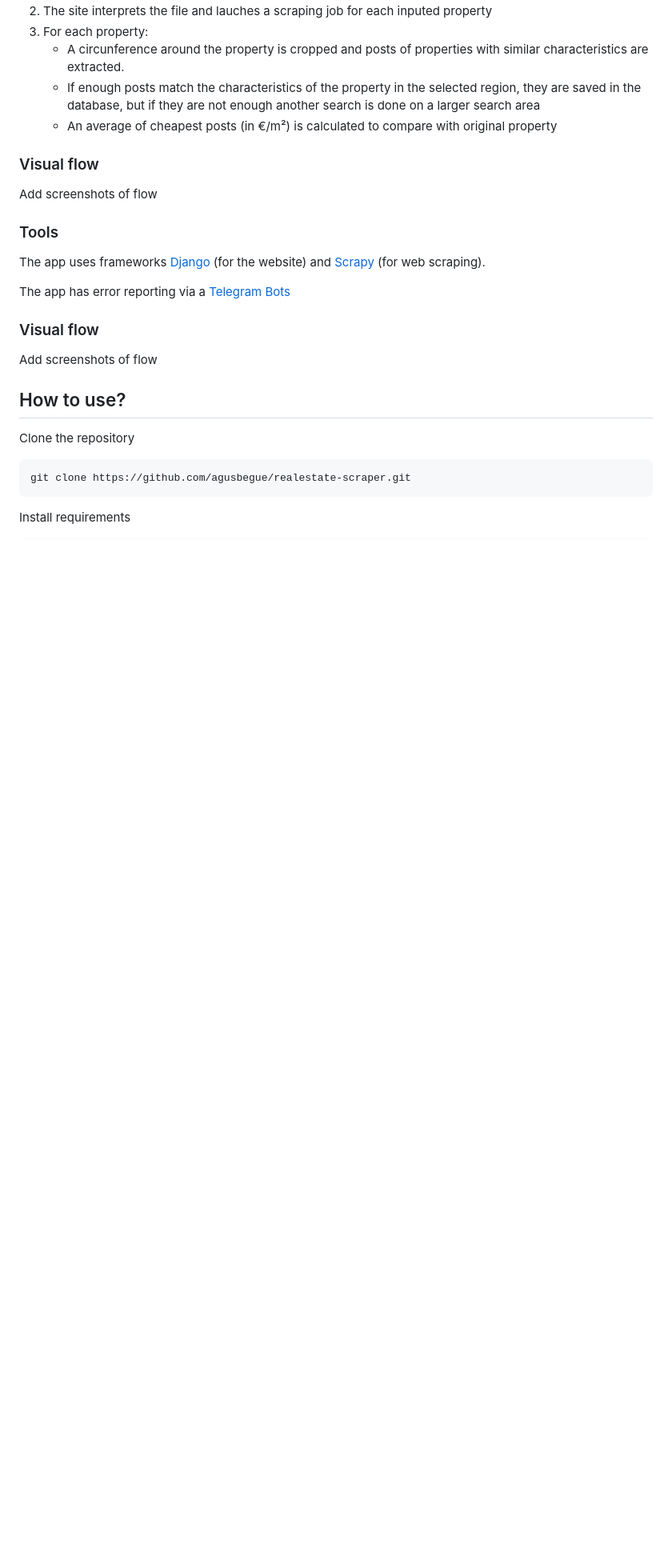
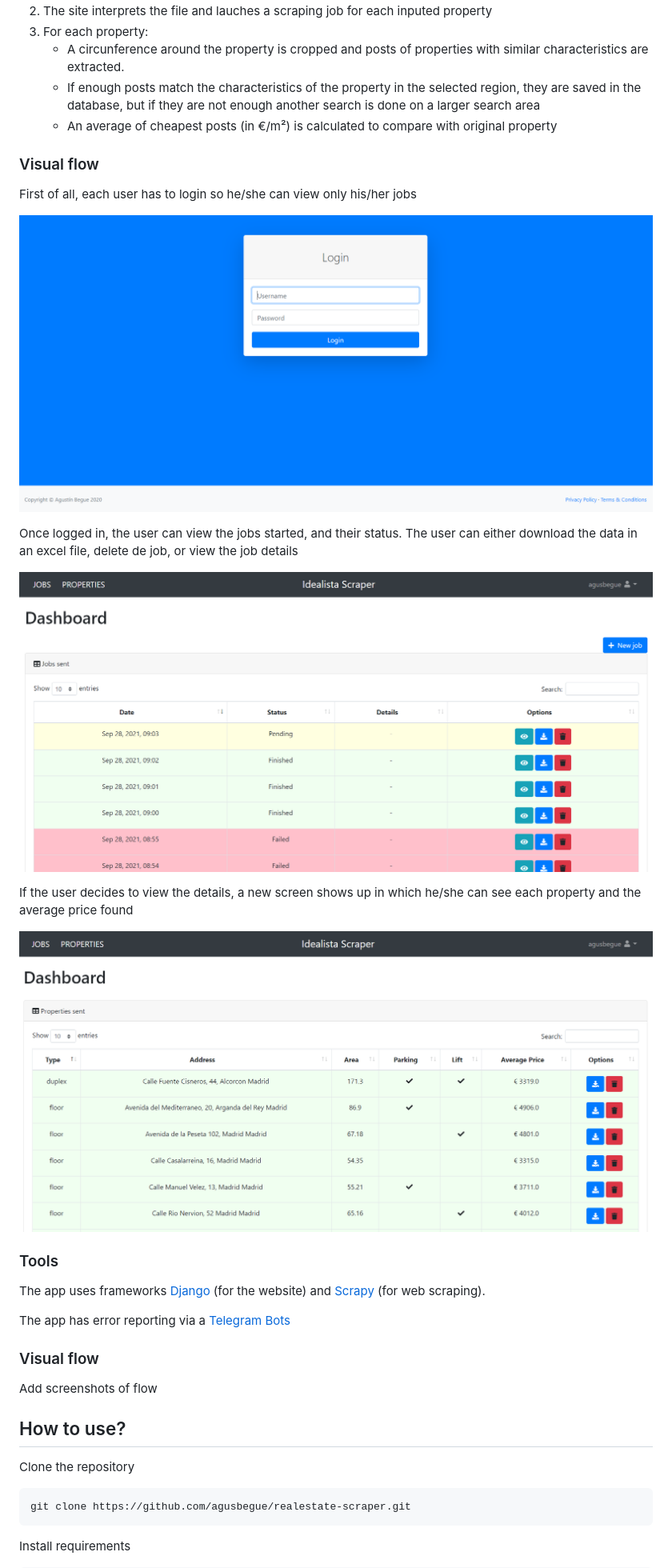
Before and after one commit to agusbegue/realestate-scraper, a Markdown page: README.md, the part around the change. Shown at 80% size. GitHub-like rendering; pictures changed too: data/screenshots/dashboard.png (added), data/screenshots/login.png (added), data/screenshots/properties.png (added); blank space fills up the shorter version.

Commit message:
add images to readme

```diff
--- a/README.md
+++ b/README.md
@@ -16,7 +16,17 @@ It works by extracting property prices and details from a Spanish website. The f
 
 ### Visual flow
 
-Add screenshots of flow
+First of all, each user has to login so he/she can view only his/her jobs
+
+![alt text](https://github.com/agusbegue/realestate-scraper/blob/master/data/screenshots/login.png?raw=true)
+
+Once logged in, the user can view the jobs started, and their status. The user can either download the data in an excel file, delete de job, or view the job details
+
+![alt text](https://github.com/agusbegue/realestate-scraper/blob/master/data/screenshots/dashboard.png?raw=true)
+
+If the user decides to view the details, a new screen shows up in which he/she can see each property and the average price found
+
+![alt text](https://github.com/agusbegue/realestate-scraper/blob/master/data/screenshots/properties.png?raw=true)
 
 
 ### Tools
```
Also changed, not shown: 4 other files.
